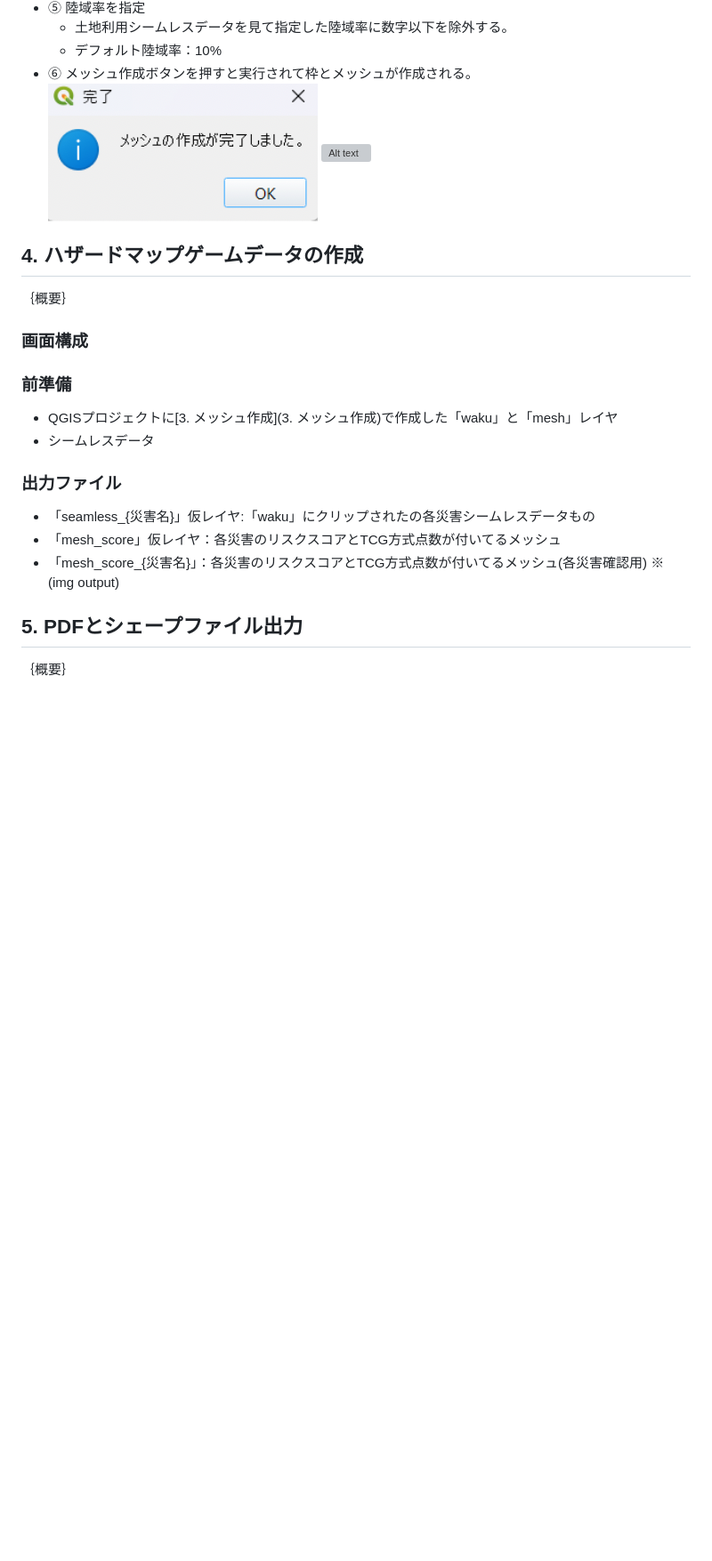
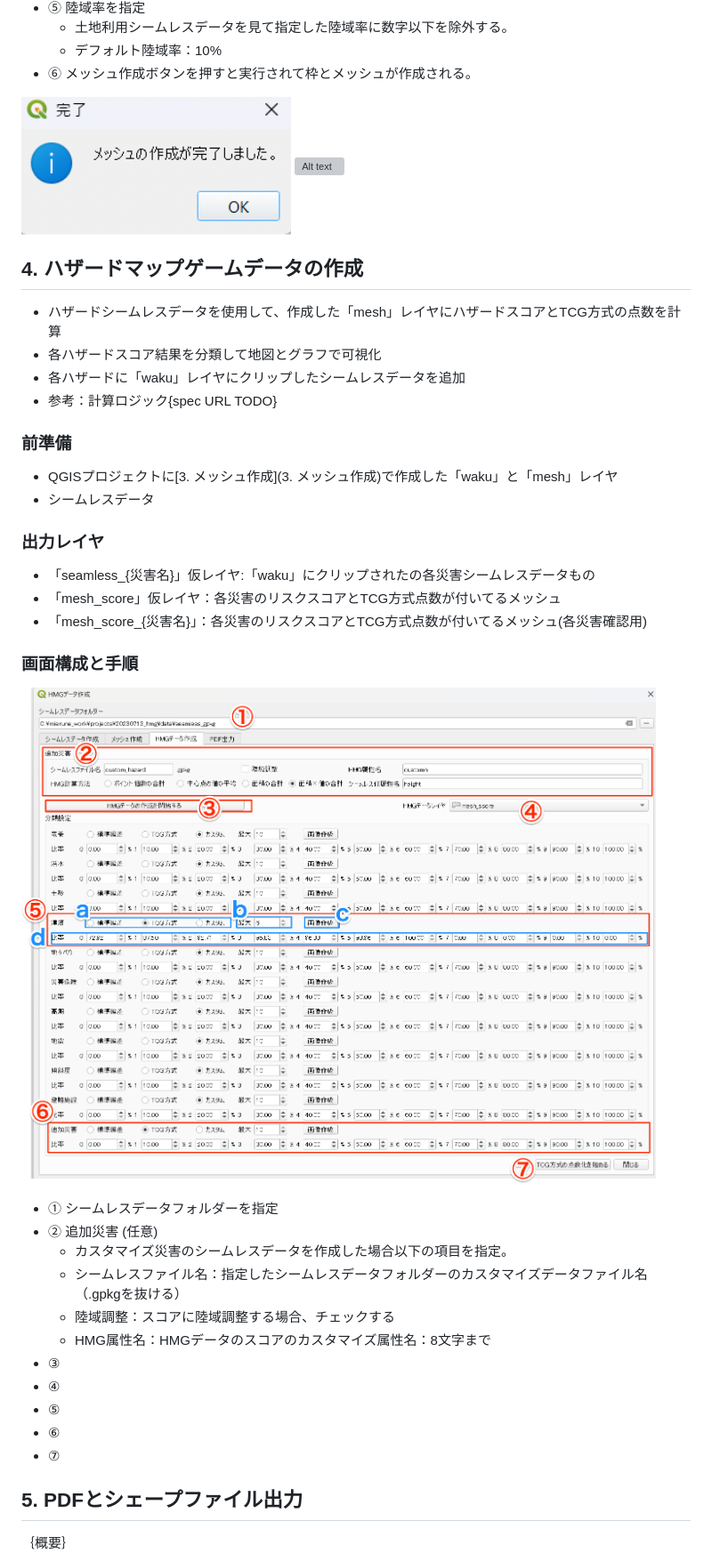
Before and after one commit to 0712kazu/HazardMapGame_tool, a Markdown page: doc/manual/maunal.md, the part around one of its changes. Shown at 89% size. GitHub-like rendering; pictures changed too: doc/manual/image-13.png (added); blank space fills up the shorter version; grey boxes are pictures that could not be loaded.

Commit message:
Draft HMG Score

```diff
--- a/doc/manual/maunal.md
+++ b/doc/manual/maunal.md
@@ -125,23 +125,38 @@ QGISプロジェクト
   - 土地利用シームレスデータを見て指定した陸域率に数字以下を除外する。
   - デフォルト陸域率：10%
 - ⑥ メッシュ作成ボタンを押すと実行されて枠とメッシュが作成される。
+
 ![Alt text](image-11.png)
 ![Alt text](image-12.png)
 
 
 ## 4. ハザードマップゲームデータの作成
-｛概要｝
-### 画面構成
+- ハザードシームレスデータを使用して、作成した「mesh」レイヤにハザードスコアとTCG方式の点数を計算
+- 各ハザードスコア結果を分類して地図とグラフで可視化
+- 各ハザードに「waku」レイヤにクリップしたシームレスデータを追加
+- 参考：計算ロジック{spec URL TODO}
+
 ### 前準備
 - QGISプロジェクトに[3. メッシュ作成](3. メッシュ作成)で作成した「waku」と「mesh」レイヤ
 - シームレスデータ
-### 出力ファイル
+### 出力レイヤ
 - 「seamless_{災害名}」仮レイヤ:「waku」にクリップされたの各災害シームレスデータもの
 - 「mesh_score」仮レイヤ：各災害のリスクスコアとTCG方式点数が付いてるメッシュ
 - 「mesh_score_{災害名}」：各災害のリスクスコアとTCG方式点数が付いてるメッシュ(各災害確認用)
-※
-(img output)
 
+### 画面構成と手順
+![Alt text](image-13.png)
+- ① シームレスデータフォルダーを指定
+- ② 追加災害 (任意)
+  - カスタマイズ災害のシームレスデータを作成した場合以下の項目を指定。
+  - シームレスファイル名：指定したシームレスデータフォルダーのカスタマイズデータファイル名（.gpkgを抜ける）
+  - 陸域調整：スコアに陸域調整する場合、チェックする
+  - HMG属性名：HMGデータのスコアのカスタマイズ属性名：8文字まで
+- ③
+- ④
+- ⑤
+- ⑥
+- ⑦
 ## 5. PDFとシェープファイル出力
 ｛概要｝
 ### 画面構成
```
Also changed, not shown: other parts of doc/manual/maunal.md (+1 -1 lines).
